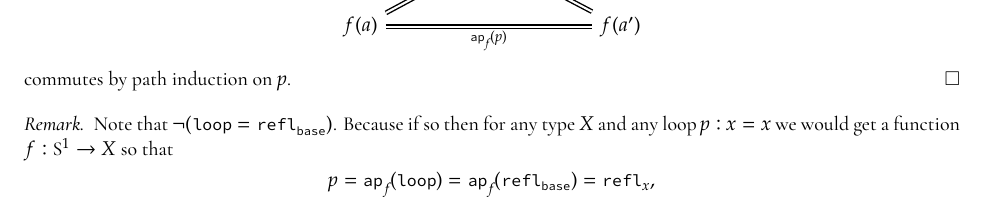
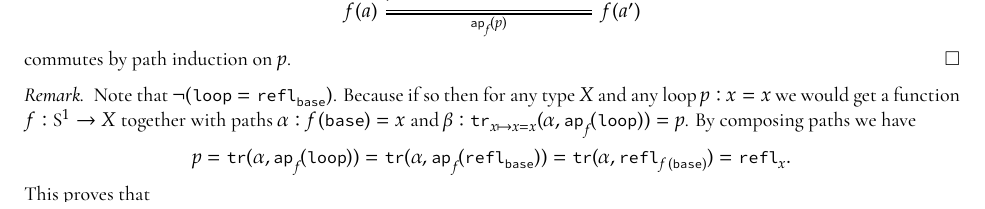
Before and after one commit to emilyriehl/721, a LaTeX paper (721lectures.tex): part of page 62 of 64, cut so that both start at the same text. The pictures show the PDF file 721lectures.pdf that the author committed with the source.

Commit message:
fixed error in proof that loop = refl implies axiom K

```diff
--- a/721lectures.tex
+++ b/721lectures.tex
@@ -3533,9 +3533,13 @@ This holds for completely general reasons. For any $f : A \to B$ and $p : a=_A a
   \end{proof}
 
   \begin{rmk}
-    Note that $\neg(\lloop = \refl_\base)$. Because if so then for any type $X$ and any loop $p : x = x$ we would get a function $f : \Sone \to X$ so that
-    \[ p = \ap_f(\lloop) = \ap_f(\refl_\base) = \refl_x,\]
-    which is ``axiom K'' and implies that $X$ is a set. Since not all types are sets, we can't have $\lloop = \refl_\base$.
+    Note that $\neg(\lloop = \refl_\base)$. Because if so then for any type $X$ and any loop $p : x = x$ we would get a function $f : \Sone \to X$ together with paths $\alpha : f(\base) = x$ and $\beta : \tr_{x \mapsto x = x}(\alpha, \ap_f(\lloop)) = p$. By composing paths we have
+    \[ p = \tr(\alpha,\ap_f(\lloop)) = \tr(\alpha,\ap_f(\refl_\base)) = \tr(\alpha,\refl_{f(\base)}) = \refl_x.\]
+    This proves that
+    \[
+    (\lloop = \refl_\base ) \to \left(\Pi_{X: \UU}\Pi_{x : X}\Pi_{p : x = x} p = \refl_x  \right).
+    \]
+   The conclusion of this implication is ``axiom K,'' which is equivalent to the assertion that $X$ is a set. Since not all types are sets, we can't have $\lloop = \refl_\base$.
   \end{rmk}
 
 
```
Also changed, not shown: 721lectures.pdf.
